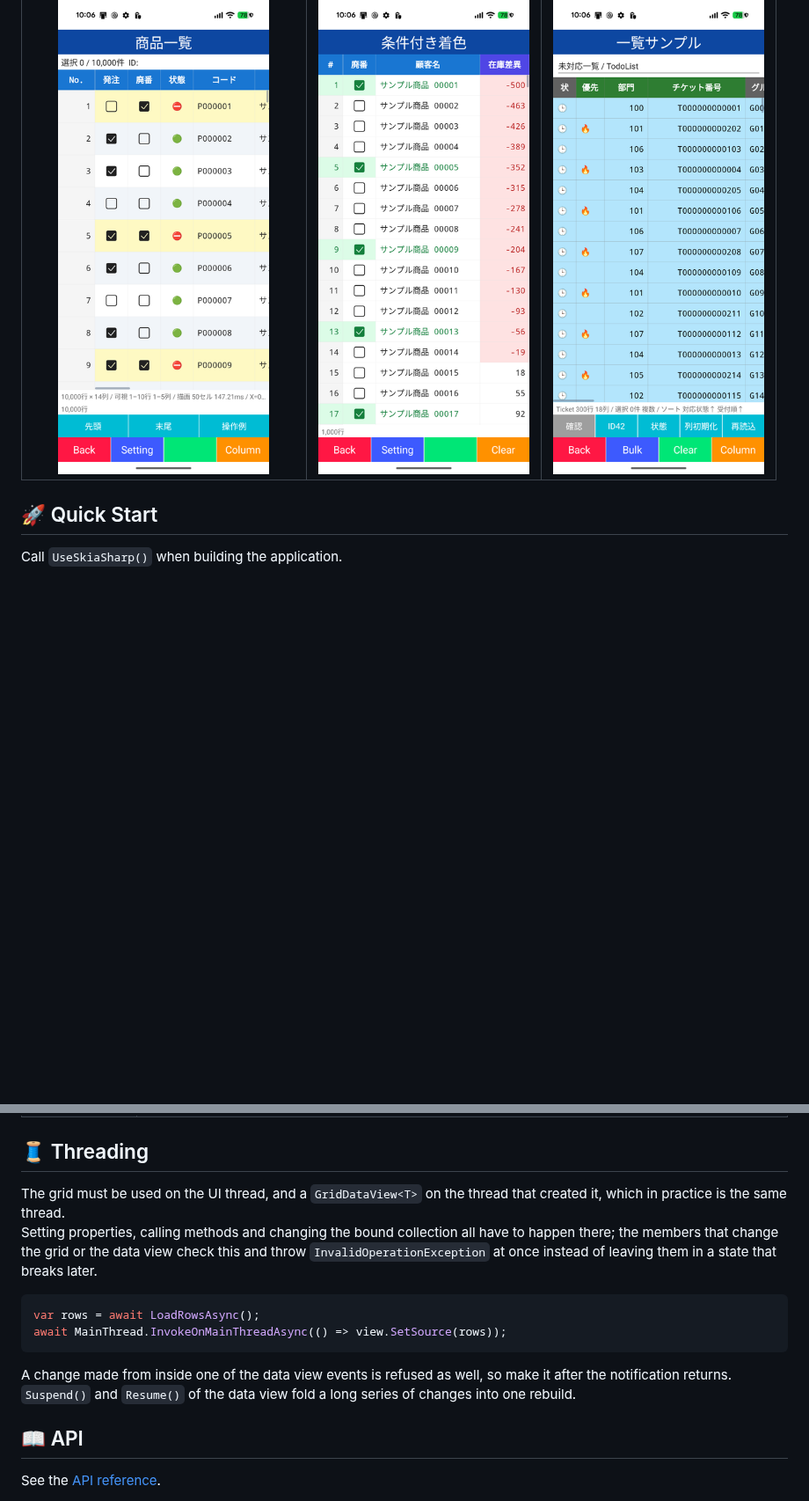
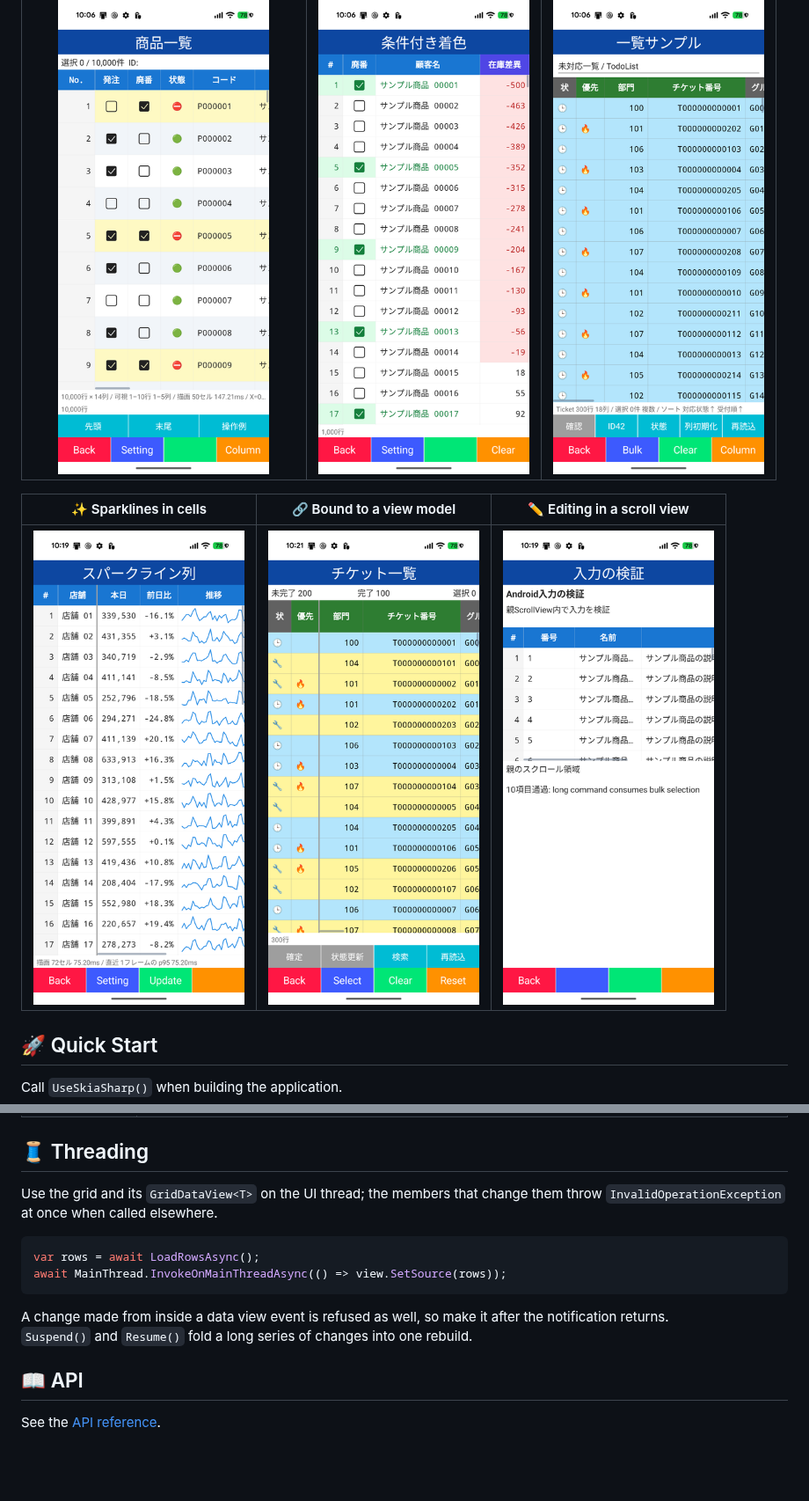
Before and after one commit to usausa/clam-grid, a Markdown page: README.md, 2 parts joined by grey strips. Shown at 88% size. Rendered like a GitHub page; pictures changed too: Document/input.png (added), Document/mvvm.png (added), Document/sparkline.png (added); blank space fills up the shorter version.

````diff
--- a/README.md
+++ b/README.md
@@ -10,6 +10,10 @@ Layout, sorting, selection and touch handling run in C#, so the grid stays respo
 | 🖱 Selection, sorting and boolean editing | 🎨 Conditional colors | 🧾 Columns declared in XAML |
 |:-:|:-:|:-:|
 | <img src="Document/list.png" width="240" /> | <img src="Document/color.png" width="240" /> | <img src="Document/ticket.png" width="240" /> |
+
+| ✨ Sparklines in cells | 🔗 Bound to a view model | ✏️ Editing in a scroll view |
+|:-:|:-:|:-:|
+| <img src="Document/sparkline.png" width="240" /> | <img src="Document/mvvm.png" width="240" /> | <img src="Document/input.png" width="240" /> |
 
 ## 🚀 Quick Start
 
@@ -185,16 +215,15 @@ Messaging, navigation and screen controllers belong to the application.
 
 ## 🧵 Threading
 
-The grid must be used on the UI thread, and a `GridDataView<T>` on the thread that created it, which in practice is the same thread.
-Setting properties, calling methods and changing the bound collection all have to happen there; the members that change the grid or the data view check this and throw `InvalidOperationException` at once instead of leaving them in a state that breaks later.
+Use the grid and its `GridDataView<T>` on the UI thread; the members that change them throw `InvalidOperationException` at once when called elsewhere.
 
 ```csharp
 var rows = await LoadRowsAsync();
 await MainThread.InvokeOnMainThreadAsync(() => view.SetSource(rows));
 ```
 
-A change made from inside one of the data view events is refused as well, so make it after the notification returns.
-`Suspend()` and `Resume()` of the data view fold a long series of changes into one rebuild.
+A change made from inside a data view event is refused as well, so make it after the notification returns.
+`Suspend()` and `Resume()` fold a long series of changes into one rebuild.
 
 ## 📖 API
 
````
Also changed, not shown: other parts of README.md (+26 -0 lines).
